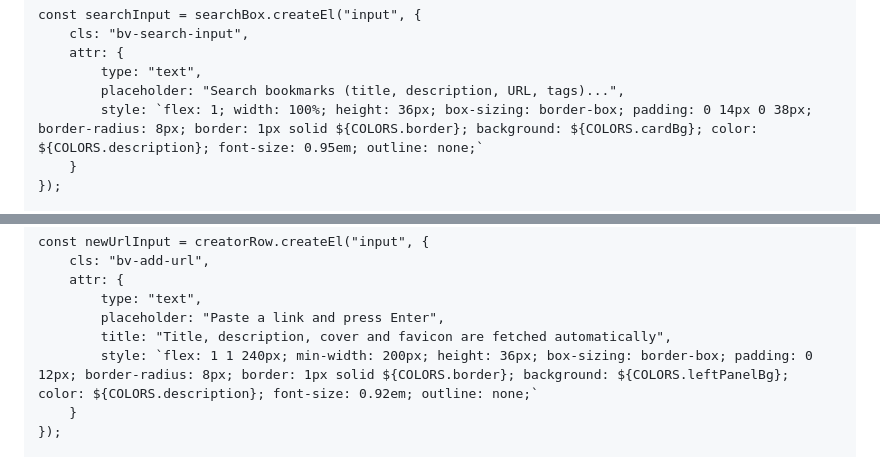
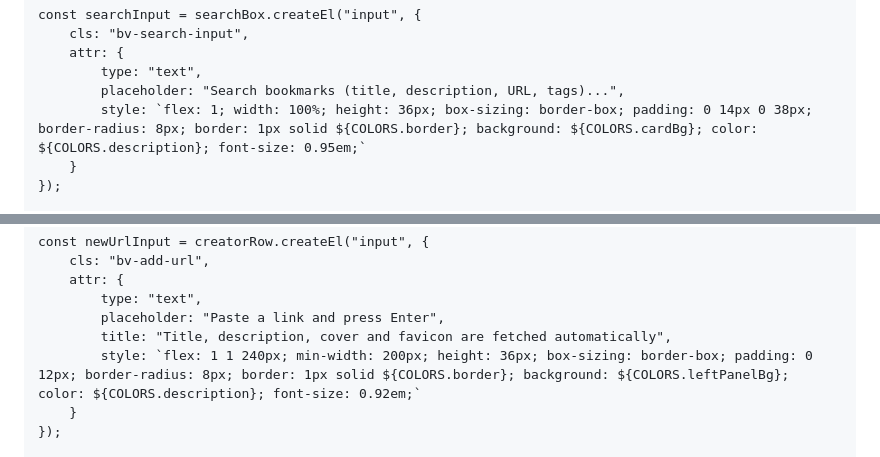
Before and after one commit to mozahid-06/vaultmarks, a Markdown page: obsidian/vaultmarks.md, 2 parts joined by grey strips. Rendered like a GitHub page.

```diff
--- a/obsidian/vaultmarks.md
+++ b/obsidian/vaultmarks.md
@@ -857,7 +865,7 @@ const searchInput = searchBox.createEl("input", {
     attr: {
         type: "text",
         placeholder: "Search bookmarks (title, description, URL, tags)...",
-        style: `flex: 1; width: 100%; height: 36px; box-sizing: border-box; padding: 0 14px 0 38px; border-radius: 8px; border: 1px solid ${COLORS.border}; background: ${COLORS.cardBg}; color: ${COLORS.description}; font-size: 0.95em; outline: none;`
+        style: `flex: 1; width: 100%; height: 36px; box-sizing: border-box; padding: 0 14px 0 38px; border-radius: 8px; border: 1px solid ${COLORS.border}; background: ${COLORS.cardBg}; color: ${COLORS.description}; font-size: 0.95em;`
     }
 });
 
@@ -890,7 +898,7 @@ const newUrlInput = creatorRow.createEl("input", {
         type: "text",
         placeholder: "Paste a link and press Enter",
         title: "Title, description, cover and favicon are fetched automatically",
-        style: `flex: 1 1 240px; min-width: 200px; height: 36px; box-sizing: border-box; padding: 0 12px; border-radius: 8px; border: 1px solid ${COLORS.border}; background: ${COLORS.leftPanelBg}; color: ${COLORS.description}; font-size: 0.92em; outline: none;`
+        style: `flex: 1 1 240px; min-width: 200px; height: 36px; box-sizing: border-box; padding: 0 12px; border-radius: 8px; border: 1px solid ${COLORS.border}; background: ${COLORS.leftPanelBg}; color: ${COLORS.description}; font-size: 0.92em;`
     }
 });
 
```
Also changed, not shown: other parts of obsidian/vaultmarks.md (+15 -7 lines), README.md (+2 -2 lines), docs/brand/README.md (+12 -6 lines), docs/brand/panel.png, docs/brand/phone.png, 3 other files.
